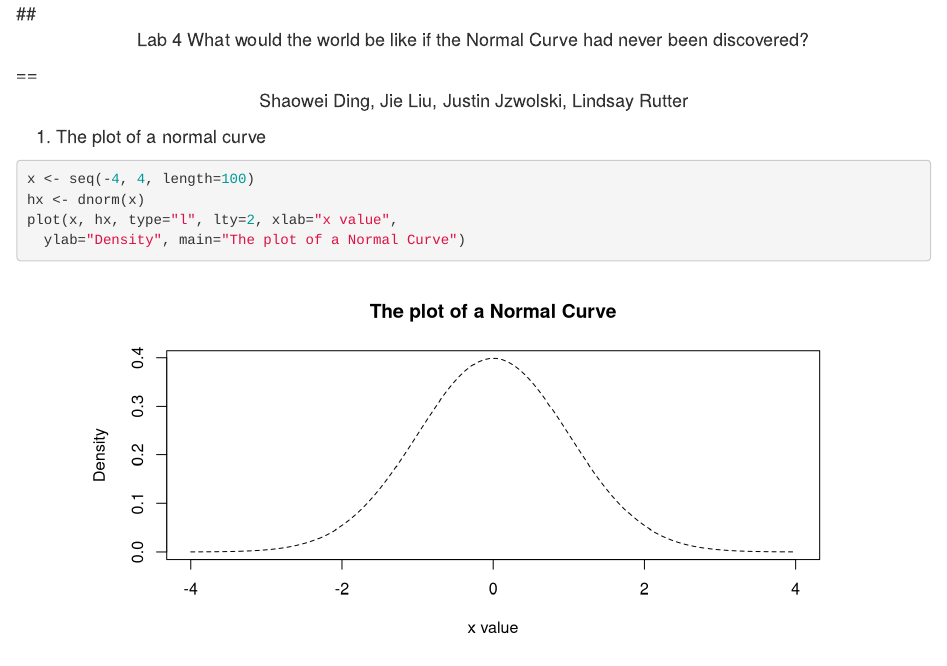
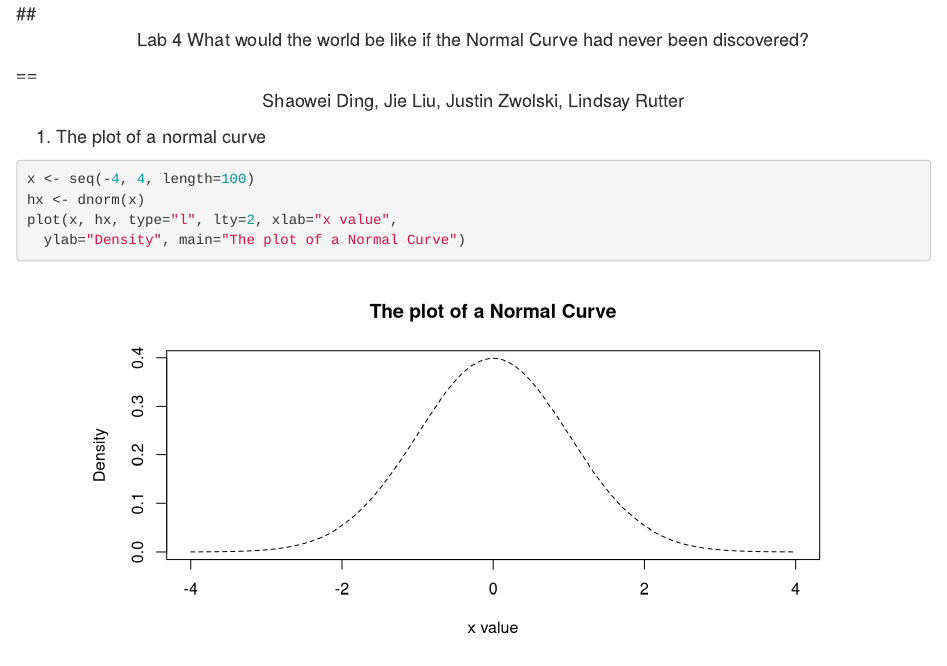
Before and after one commit to jzwolski/Storyyy, an R Markdown document (story.rmd): the page in a window 1100 px wide, from its top. Rendered offline with R 4.5, knitr and Pandoc, with nearby package versions.

Commit message:
fixed my name

```diff
--- a/story.rmd
+++ b/story.rmd
@@ -12,7 +12,7 @@ pre {
 
 ## <p align="center">Lab 4  What would the world be like if the Normal Curve had never been discovered?</p>
 ==
- <p align="center">Shaowei Ding, Jie Liu, Justin Jzwolski, Lindsay Rutter </p>
+ <p align="center">Shaowei Ding, Jie Liu, Justin Zwolski, Lindsay Rutter </p>
 
 
 1. The plot of a normal curve
```
